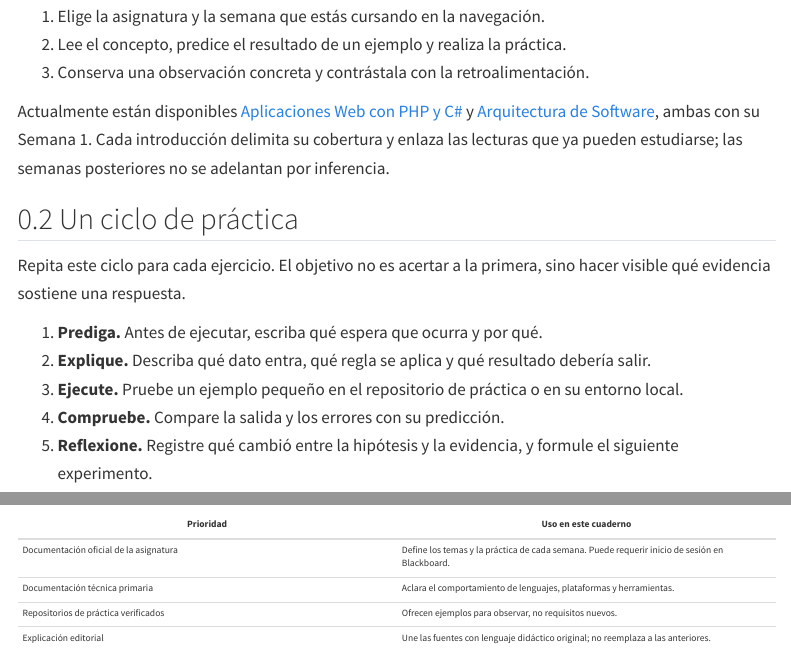
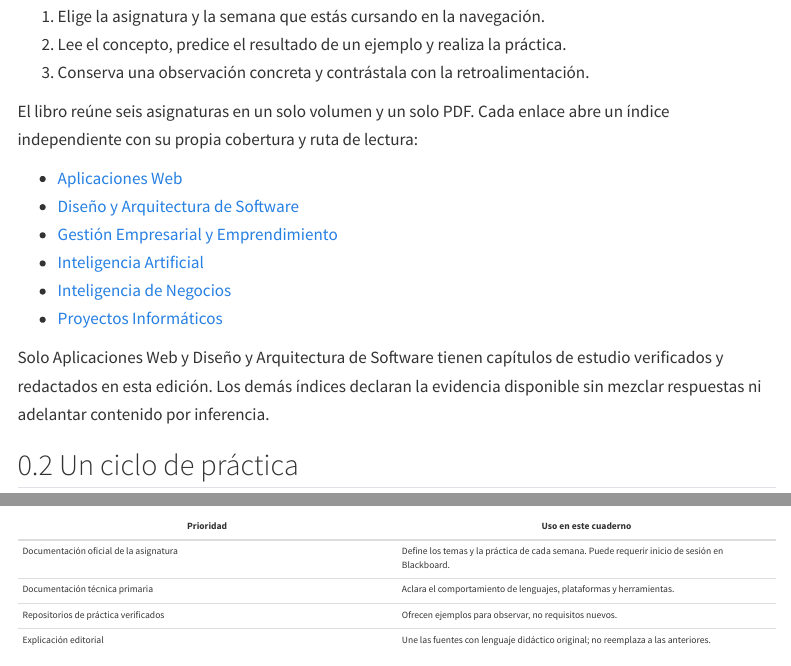
Before and after one commit to statick88/aplicaciones-web-php-csharp, a Quarto document (ebook/index.qmd): the page in a window 1100 px wide, from 230 px down, and a second part further down, joined at a grey line. Rendered offline with R 4.5, knitr and Pandoc in place of Quarto, with nearby package versions; menus at the side of the page are left out.

Commit message:
feat(ebook): expose six independent official subject indexes

```diff
--- a/ebook/_quarto.yml
+++ b/ebook/_quarto.yml
@@ -32,6 +32,10 @@ book:
         - subjects/arquitectura-software/semana-01/03-practica-autoevaluacion.qmd
         - subjects/arquitectura-software/semana-02/01-procesos-flujo.qmd
         - subjects/arquitectura-software/semana-02/02-modelos-practica-autoevaluacion.qmd
+    - subjects/gestion-empresarial-emprendimiento.qmd
+    - subjects/inteligencia-artificial.qmd
+    - subjects/inteligencia-negocios.qmd
+    - subjects/proyectos-informaticos.qmd
     - references.qmd
 
 bibliography: references.bib
--- a/ebook/index.qmd
+++ b/ebook/index.qmd
@@ -13,10 +13,19 @@ documentación oficial de la asignatura ni registra calificaciones.
 2. Lee el concepto, predice el resultado de un ejemplo y realiza la práctica.
 3. Conserva una observación concreta y contrástala con la retroalimentación.
 
-Actualmente están disponibles [Aplicaciones Web con PHP y C#](subjects/aplicaciones-web.qmd)
-y [Arquitectura de Software](subjects/arquitectura-software.qmd), ambas con su
-Semana 1. Cada introducción delimita su cobertura y enlaza las lecturas que ya
-pueden estudiarse; las semanas posteriores no se adelantan por inferencia.
+El libro reúne seis asignaturas en un solo volumen y un solo PDF. Cada enlace abre
+un índice independiente con su propia cobertura y ruta de lectura:
+
+- [Aplicaciones Web](subjects/aplicaciones-web.qmd)
+- [Diseño y Arquitectura de Software](subjects/arquitectura-software.qmd)
+- [Gestión Empresarial y Emprendimiento](subjects/gestion-empresarial-emprendimiento.qmd)
+- [Inteligencia Artificial](subjects/inteligencia-artificial.qmd)
+- [Inteligencia de Negocios](subjects/inteligencia-negocios.qmd)
+- [Proyectos Informáticos](subjects/proyectos-informaticos.qmd)
+
+Solo Aplicaciones Web y Diseño y Arquitectura de Software tienen capítulos de
+estudio verificados y redactados en esta edición. Los demás índices declaran la
+evidencia disponible sin mezclar respuestas ni adelantar contenido por inferencia.
 
 ## Un ciclo de práctica
 
--- a/ebook/subjects/aplicaciones-web.qmd
+++ b/ebook/subjects/aplicaciones-web.qmd
@@ -1,4 +1,4 @@
-# Aplicaciones Web con PHP y C#
+# Aplicaciones Web
 
 Esta asignatura abre el cuaderno con su **Semana 1**. Combina teoría, ejemplos
 resueltos, práctica y autoevaluación para preparar la evaluación a partir de las
--- /dev/null
+++ b/ebook/subjects/gestion-empresarial-emprendimiento.qmd
@@ -0,0 +1,15 @@
+# Gestión Empresarial y Emprendimiento
+
+Este es el índice independiente de la asignatura dentro del libro compartido.
+
+## Cobertura verificada
+
+La Semana 1 aparece publicada en el catálogo oficial, pero su cuerpo no fue leído ni
+convertido en material de estudio. Por ello, **no hay capítulos de estudio verificados
+y redactados** para esta asignatura en la edición actual.
+
+## Ruta de lectura
+
+Cuando exista una fuente oficial legible y verificada, este índice enlazará sus
+capítulos por semana. Hasta entonces, no se infieren temas, calendario, actividades
+ni respuestas a partir del nombre de la asignatura.
--- /dev/null
+++ b/ebook/subjects/inteligencia-artificial.qmd
@@ -0,0 +1,15 @@
+# Inteligencia Artificial
+
+Este es el índice independiente de la asignatura dentro del libro compartido.
+
+## Cobertura verificada
+
+La Semana 1 aparece publicada en el catálogo oficial, pero su cuerpo no fue leído ni
+convertido en material de estudio. Por ello, **no hay capítulos de estudio verificados
+y redactados** para esta asignatura en la edición actual.
+
+## Ruta de lectura
+
+Cuando exista una fuente oficial legible y verificada, este índice enlazará sus
+capítulos por semana. Hasta entonces, no se infieren teoría, prácticas, calendario
+ni respuestas a partir del nombre de la asignatura.
--- /dev/null
+++ b/ebook/subjects/inteligencia-negocios.qmd
@@ -0,0 +1,11 @@
+# Inteligencia de Negocios
+
+Este es el índice independiente de la asignatura dentro del libro compartido.
+
+## Cobertura verificada
+
+El módulo de contenidos observado no tenía material publicado. Por ello, **no hay
+capítulos de estudio verificados y redactados** para esta asignatura en la edición
+actual.
+
+## Ruta de lectura
--- /dev/null
+++ b/ebook/subjects/proyectos-informaticos.qmd
@@ -0,0 +1,15 @@
+# Proyectos Informáticos
+
+Este es el índice independiente de la asignatura dentro del libro compartido.
+
+## Cobertura verificada
+
+Solo se observó metadata de objetivos; no se verificó un cuerpo docente suficiente
+para redactar teoría o práctica. Por ello, **no hay capítulos de estudio verificados
+y redactados** para esta asignatura en la edición actual.
+
+## Ruta de lectura
+
+Cuando exista una fuente oficial legible y verificada, este índice enlazará sus
+capítulos por semana. La metadata disponible no autoriza a inferir causas, métodos,
+actividades, calendario ni respuestas.
```
Also changed, not shown: ebook/README.md, ebook/subjects/inteligencia-negocios.qmd (4 more changed lines), 1 other file.
